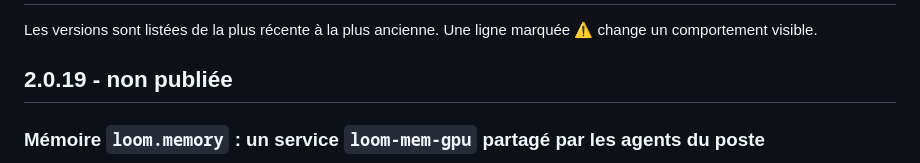
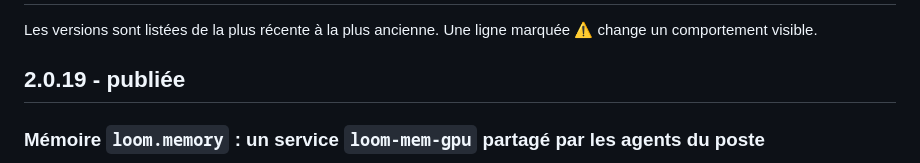
Before and after one commit to denislamard/loom_v2, a Markdown page: CHANGELOG.md, the part around the change. Rendered like a GitHub page.

Commit message:
set version 2.0.19

```diff
--- a/CHANGELOG.md
+++ b/CHANGELOG.md
@@ -2,7 +2,7 @@
 
 Les versions sont listées de la plus récente à la plus ancienne. Une ligne marquée ⚠ change un comportement visible.
 
-## 2.0.19 - non publiée
+## 2.0.19 - publiée
 
 ### Mémoire `loom.memory` : un service `loom-mem-gpu` partagé par les agents du poste
 - ⚠ **`install-loom-mem` installe le service dans un environnement à lui** (`~/.local/share/loom-mem-gpu/venv`), et non plus dans le venv de l'agent : créé avec uv (requis) depuis la même source de loom-ia que l'agent qui l'installe (éditable, archive, git ou index), avec le même Python et la même version de torch (une étiquette locale, `+cpu`, vient de l'index de PyTorch). Un `uv sync` ou un venv supprimé dans un agent ne fait plus tomber le service. L'environnement est gardé s'il répond, refait s'il est incomplet, retiré si son installation échoue. Une unité d'avant (dans le venv d'un agent) est reprise comme une première installation.
```
